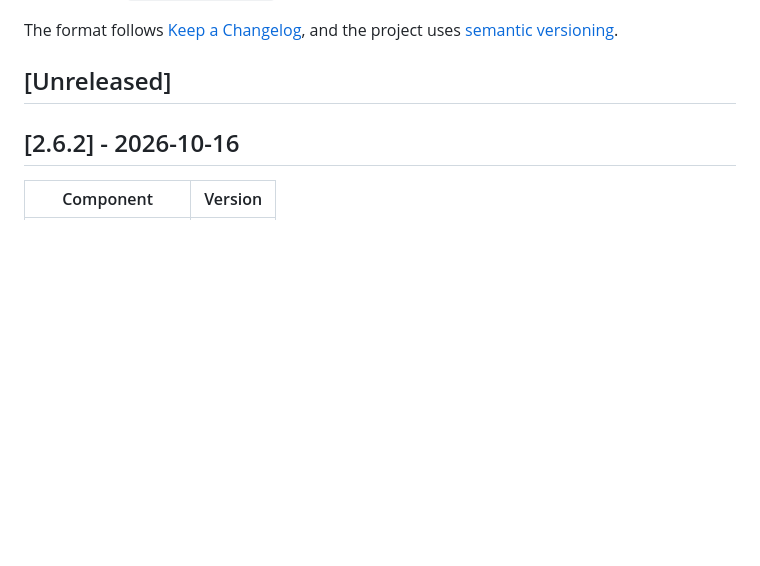
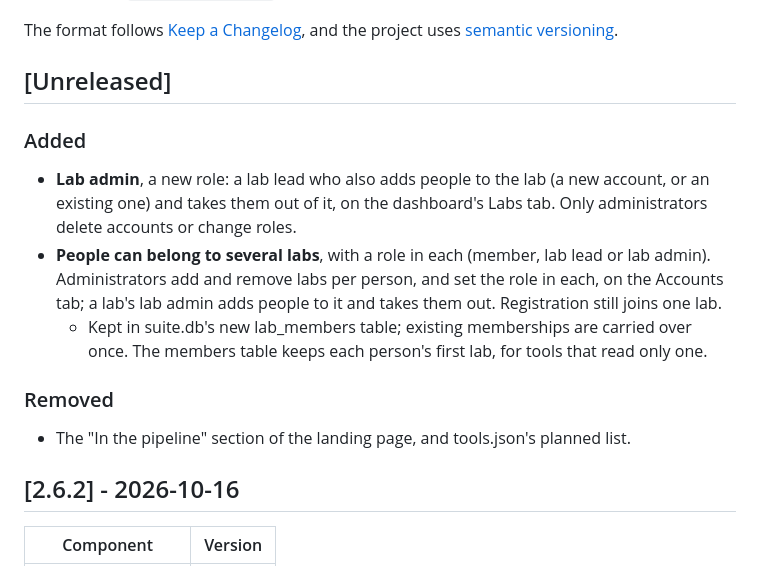
Before and after one commit to Gardiner-Lab/gardiner-lab-suite, a Markdown page: CHANGELOG.md, the part around the change. Rendered like a GitHub page; blank space fills up the shorter version.

Commit message:
Lab admins, several labs per person, and no "In the pipeline"
- A lab admin role: a lab lead who also adds people to the lab and takes
  them out (dashboard Labs tab).
- People belong to several labs, with a role in each (lab_members table,
  carried over once from members, which keeps each person's first lab for
  tools reading one). Administrators manage labs per person on the
  Accounts tab; a lab's lab admin adds and removes its people.
- The landing page's "In the pipeline" section and planned list removed.

Co-Authored-By: Claude Opus 5.5 <noreply@anthropic.com>

```diff
--- a/CHANGELOG.md
+++ b/CHANGELOG.md
@@ -7,6 +7,19 @@ The format follows [Keep a Changelog](https://keepachangelog.com/en/1.1.0/),
 and the project uses [semantic versioning](https://semver.org/).
 
 ## [Unreleased]
+
+### Added
+- **Lab admin**, a new role: a lab lead who also adds people to the lab (a new account, or an
+  existing one) and takes them out of it, on the dashboard's Labs tab. Only administrators delete
+  accounts or change roles.
+- **People can belong to several labs**, with a role in each (member, lab lead or lab admin).
+  Administrators add and remove labs per person, and set the role in each, on the Accounts tab;
+  a lab's lab admin adds people to it and takes them out. Registration still joins one lab.
+  - Kept in suite.db's new lab_members table; existing memberships are carried over once. The
+    members table keeps each person's first lab, for tools that read only one.
+
+### Removed
+- The "In the pipeline" section of the landing page, and tools.json's planned list.
 
 ## [2.6.2] - 2026-10-16
 
```
